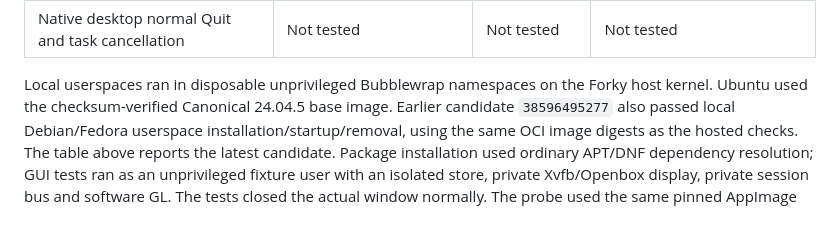
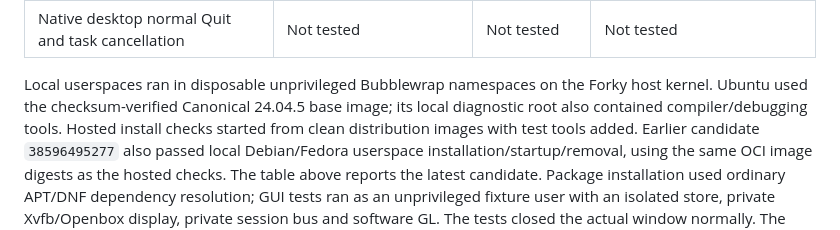
Before and after one commit to ChrisLauinger77/code-convoy, a Markdown page: docs/platform-validation.md, the part around the change. Drawn GitHub-style.

Commit message:
docs(release): clarify the local Ubuntu test environment

```diff
--- a/docs/platform-validation.md
+++ b/docs/platform-validation.md
@@ -54,7 +54,9 @@ Ubuntu 24.04 runner. No application dependency or toolchain version changed.
 | Native desktop normal Quit and task cancellation | Not tested | Not tested | Not tested |
 
 Local userspaces ran in disposable unprivileged Bubblewrap namespaces on the
-Forky host kernel. Ubuntu used the checksum-verified Canonical 24.04.5 base image.
+Forky host kernel. Ubuntu used the checksum-verified Canonical 24.04.5 base image;
+its local diagnostic root also contained compiler/debugging tools. Hosted
+install checks started from clean distribution images with test tools added.
 Earlier candidate `38596495277` also passed local Debian/Fedora userspace
 installation/startup/removal, using the same OCI image digests as the hosted
 checks. The table above reports the latest candidate. Package installation used
```
